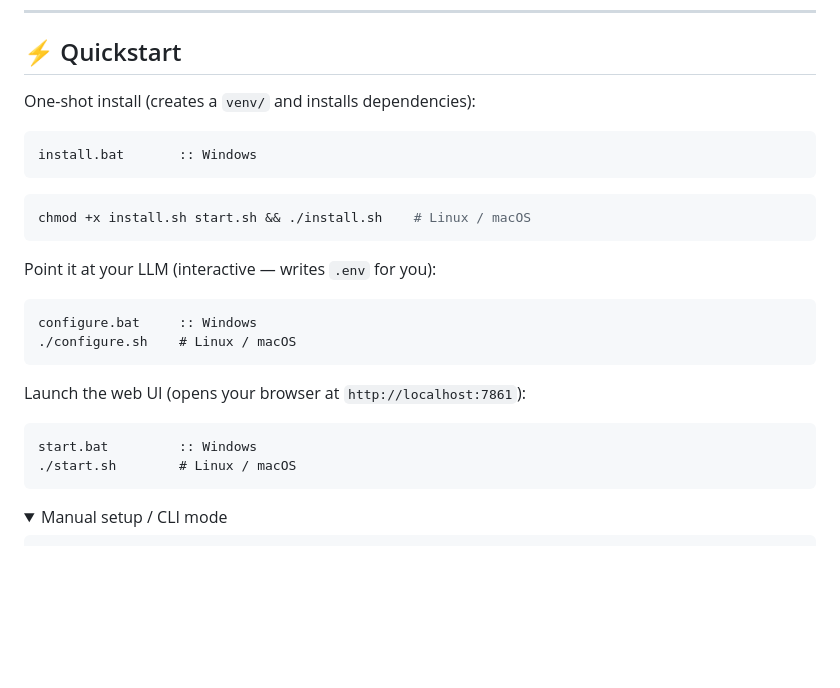
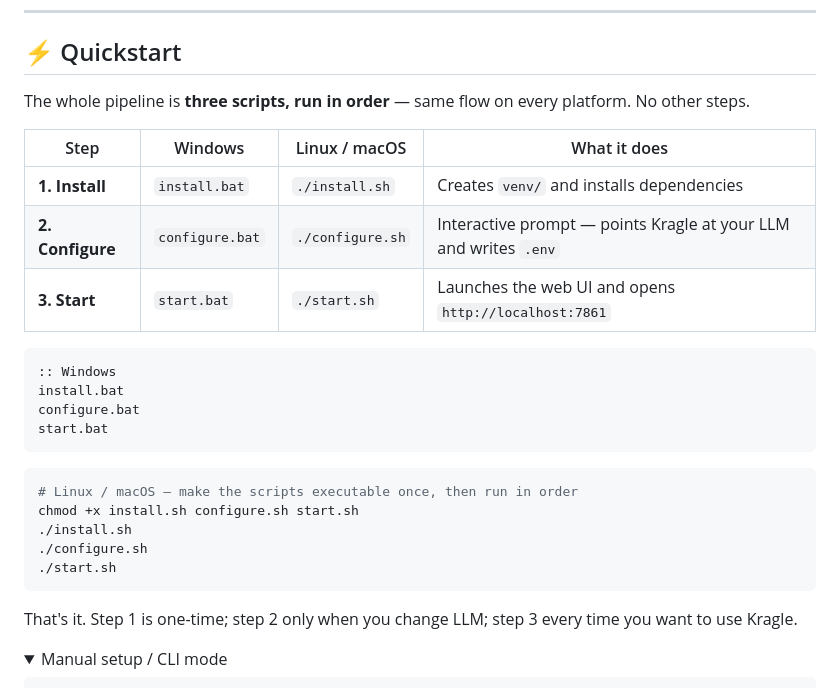
Before and after one commit to homoagens/kragle, a Markdown page: README.md, the part around the change. GitHub-like rendering; folded sections open; blank space fills up the shorter version.

Commit message:
docs(readme): present install/configure/start scripts as the single quickstart pipeline
Co-Authored-By: Claude Opus 4.8 <noreply@anthropic.com>

````diff
--- a/README.md
+++ b/README.md
@@ -50,28 +50,30 @@ Each ensemble pass is a short two-step exchange — a bias-analysis note, then t
 
 ## ⚡ Quickstart
 
-One-shot install (creates a `venv/` and installs dependencies):
+The whole pipeline is **three scripts, run in order** — same flow on every platform. No other steps.
+
+| Step | Windows | Linux / macOS | What it does |
+|---|---|---|---|
+| **1. Install** | `install.bat` | `./install.sh` | Creates `venv/` and installs dependencies |
+| **2. Configure** | `configure.bat` | `./configure.sh` | Interactive prompt — points Kragle at your LLM and writes `.env` |
+| **3. Start** | `start.bat` | `./start.sh` | Launches the web UI and opens `http://localhost:7861` |
 
 ```bat
-install.bat       :: Windows
-```
-```bash
-chmod +x install.sh start.sh && ./install.sh    # Linux / macOS
+:: Windows
+install.bat
+configure.bat
+start.bat
 ```
 
-Point it at your LLM (interactive — writes `.env` for you):
-
-```bat
-configure.bat     :: Windows
-./configure.sh    # Linux / macOS
+```bash
+# Linux / macOS — make the scripts executable once, then run in order
+chmod +x install.sh configure.sh start.sh
+./install.sh
+./configure.sh
+./start.sh
 ```
 
-Launch the web UI (opens your browser at `http://localhost:7861`):
-
-```bat
-start.bat         :: Windows
-./start.sh        # Linux / macOS
-```
+That's it. Step 1 is one-time; step 2 only when you change LLM; step 3 every time you want to use Kragle.
 
 <details>
 <summary>Manual setup / CLI mode</summary>
````
